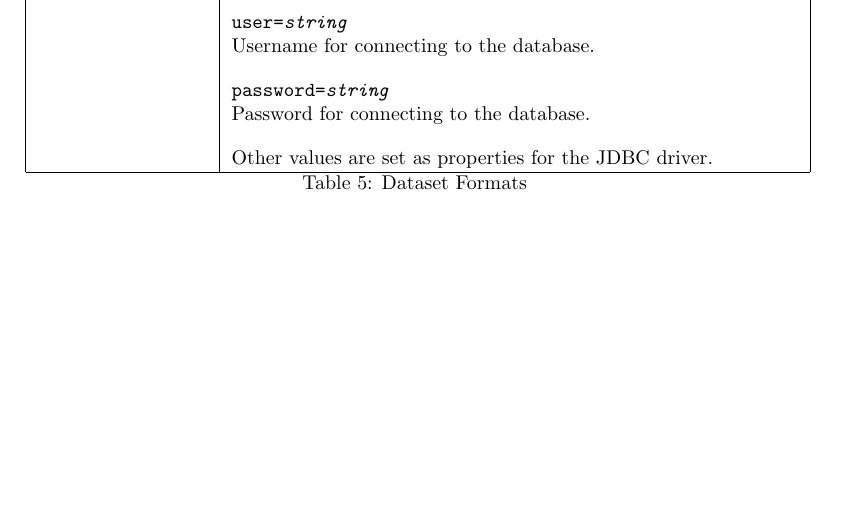
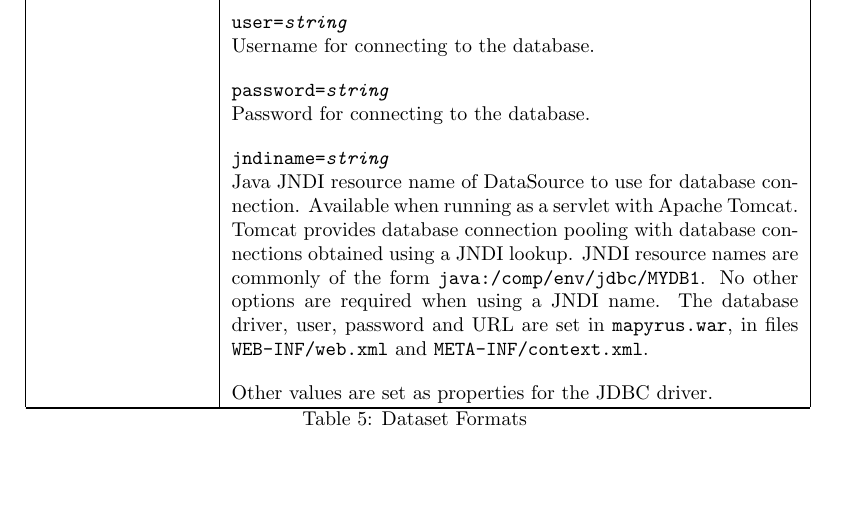
Before and after one commit to simoc/mapyrus, a LaTeX document (userdoc/mapyrus.tex, which reads userdoc/reference.tex): part of page 64 of 87 before the commit and part of page 64 of 88 after it, cut so that both start at the same text. Compiled offline with pdfLaTeX.

Commit message:
Describe using JNDI resource names for database connections.

```diff
--- a/userdoc/reference.tex
+++ b/userdoc/reference.tex
@@ -1357,6 +1357,18 @@ Username for connecting to the database.
 \texttt{password=\textit{string}}
 
 Password for connecting to the database.
+
+\vspace{10pt}
+\texttt{jndiname=\textit{string}}
+
+Java JNDI resource name of DataSource to use for database connection.
+Available when running as a servlet with Apache Tomcat.
+Tomcat provides database connection
+pooling with database connections obtained using a JNDI lookup.
+JNDI resource names are commonly of the form \texttt{java:/comp/env/jdbc/MYDB1}.
+No other options are required when using a JNDI name.  The database
+driver, user, password and URL are set in \texttt{mapyrus.war}, in
+files \texttt{WEB-INF/web.xml} and \texttt{META-INF/context.xml}.
 
 \vspace{10pt}
 Other values are set as properties for the JDBC driver. \\
```
Also changed, not shown: userdoc/reference.tex (5 more changed lines).
